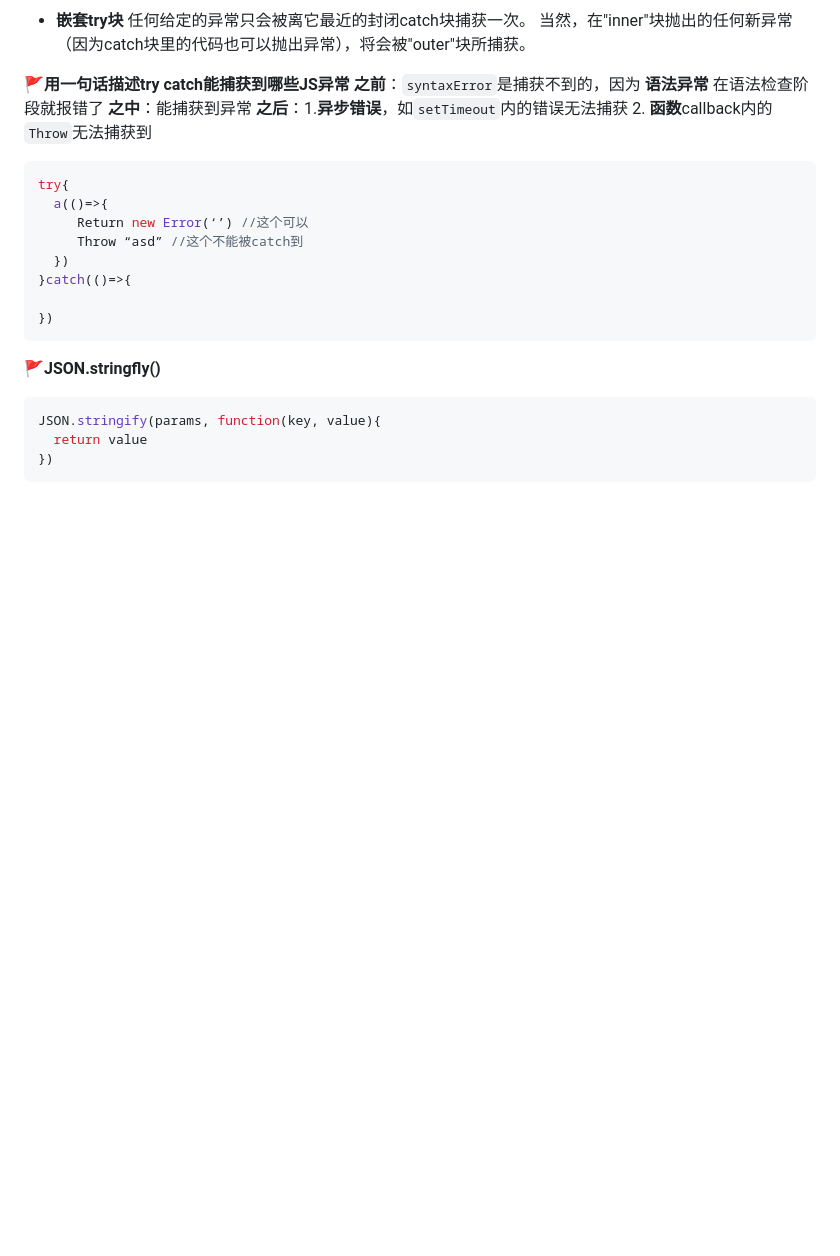
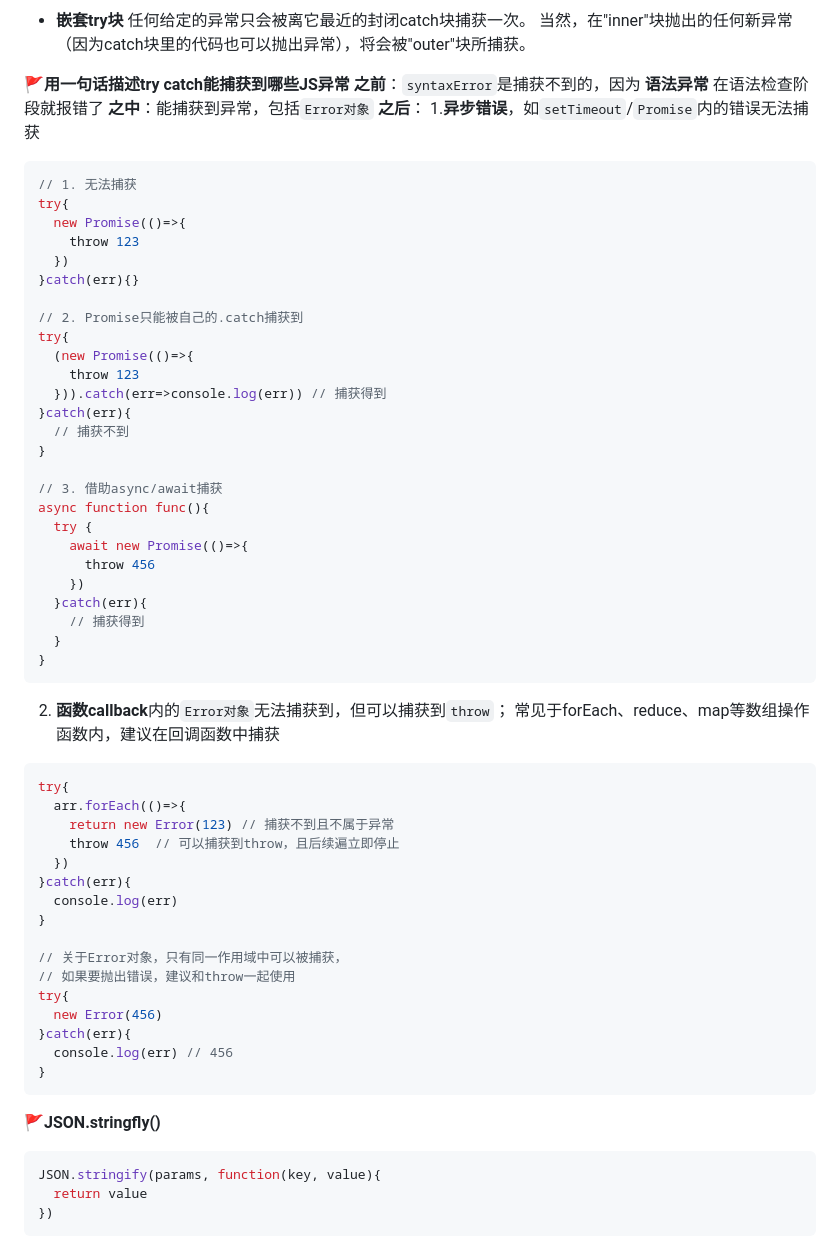
Before and after one commit to 1uokun/yuque-docs, a Markdown page: 每天一点，JavaScript【踩坑记录】.md, the part around the change. Rendered like a GitHub page; blank space fills up the shorter version.

Commit message:
feat: try...catch

````diff
--- a/每天一点，JavaScript【踩坑记录】.md
+++ b/每天一点，JavaScript【踩坑记录】.md
@@ -228,18 +228,59 @@ console.log(foo()); // 3
 
 🚩**用一句话描述try catch能捕获到哪些JS异常**
 **之前**：`syntaxError`是捕获不到的，因为 **语法异常** 在语法检查阶段就报错了
-**之中**：能捕获到异常
-**之后**：1.**异步错误**，如`setTimeout`内的错误无法捕获 2. **函数**callback内的`Throw`无法捕获到
-
-```javascript
+**之中**：能捕获到异常，包括`Error对象`
+**之后**：
+1.**异步错误**，如`setTimeout`/`Promise`内的错误无法捕获
+
+```javascript
+// 1. 无法捕获
 try{
-  a(()=>{
-     Return new Error(‘’) //这个可以
-     Throw “asd” //这个不能被catch到
+  new Promise(()=>{
+    throw 123
   })
-}catch(()=>{
-
-})
+}catch(err){}
+
+// 2. Promise只能被自己的.catch捕获到
+try{
+  (new Promise(()=>{
+    throw 123
+  })).catch(err=>console.log(err)) // 捕获得到
+}catch(err){
+  // 捕获不到
+}
+
+// 3. 借助async/await捕获
+async function func(){
+  try {
+    await new Promise(()=>{
+      throw 456
+    })
+  }catch(err){
+    // 捕获得到
+  }
+}
+```
+
+2. **函数callback**内的`Error对象`无法捕获到，但可以捕获到`throw`；
+   常见于forEach、reduce、map等数组操作函数内，建议在回调函数中捕获
+
+```javascript
+try{
+  arr.forEach(()=>{
+    return new Error(123) // 捕获不到且不属于异常
+    throw 456  // 可以捕获到throw，且后续遍立即停止
+  })
+}catch(err){
+  console.log(err)
+}
+
+// 关于Error对象，只有同一作用域中可以被捕获，
+// 如果要抛出错误，建议和throw一起使用
+try{
+  new Error(456)
+}catch(err){
+  console.log(err) // 456
+}
 ```
 
 🚩**JSON.stringfly()**
````
